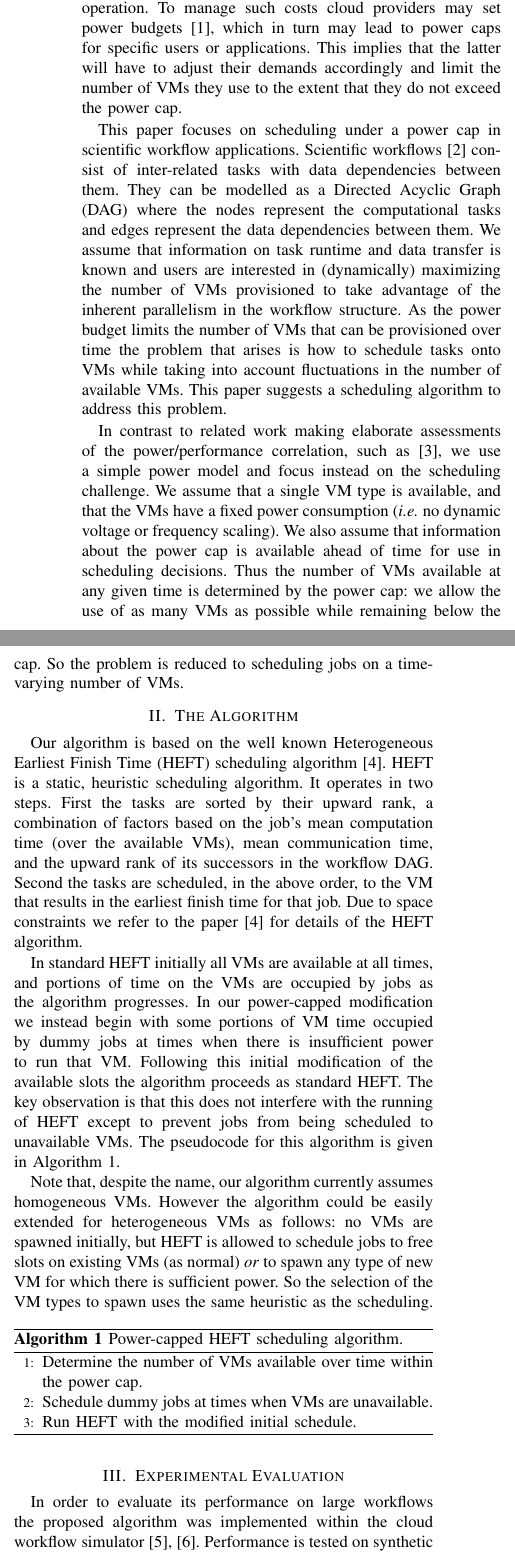
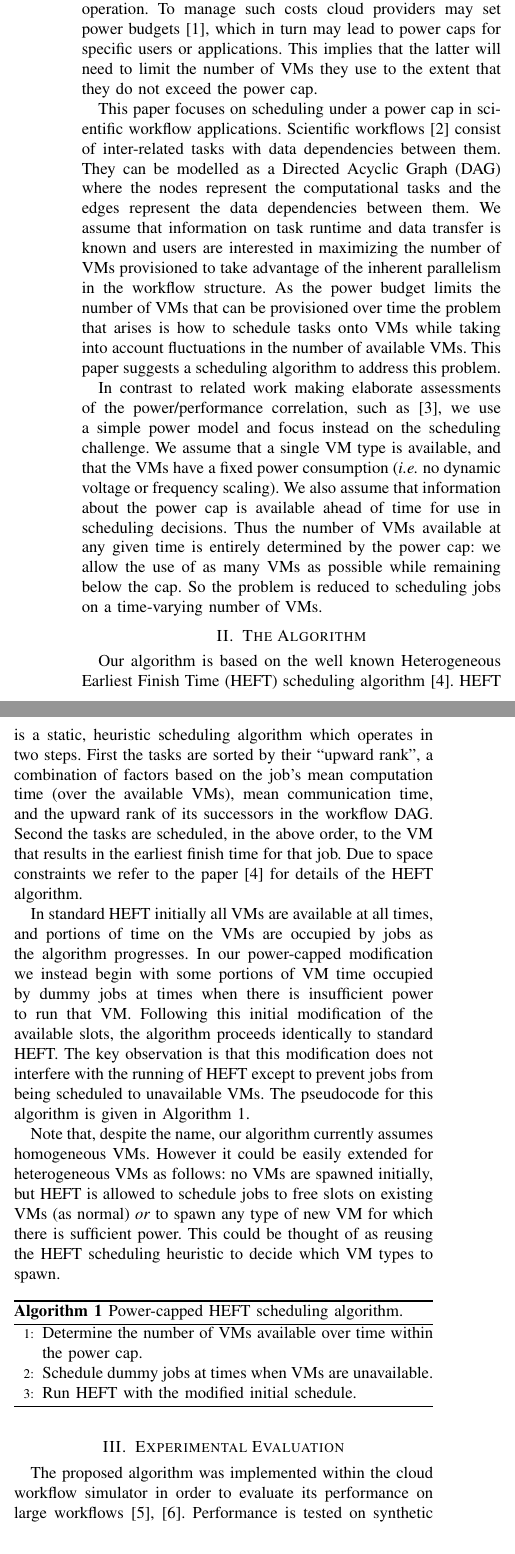
Before and after one commit to davidshepherd7/power-capped-HEFT-paper, a LaTeX paper (UCC_cap.tex): two parts of the columns of page 1 of 3 before the commit and two parts of the columns of page 1 of 2 after it, joined at a grey line, cut so that both start at the same text. Compiled offline with pdfLaTeX.

Commit message:
Another draft of paper

```diff
--- a/UCC_cap.tex
+++ b/UCC_cap.tex
@@ -55,42 +55,40 @@ A simple scheduling algorithm for such cases is proposed and experimentally eval
 Cloud computing platforms offer a flexible environment to provide user resources on demand.
 However, the scale of existing cloud data centers may lead to high energy consumption, making electricity cost a significant element in their operation.
 To manage such costs cloud providers may set power budgets~\cite{zhang2011capping}, which in turn may lead to power caps for specific users or applications.
-This implies that the latter will have to adjust their demands accordingly and limit the number of VMs they use to the extent that they do not exceed the power cap.
+This implies that the latter will need to limit the number of VMs they use to the extent that they do not exceed the power cap.
 
 %Power consumption is an increasing concern to be addressed in modern computing systems with the need for power management techniques arising in order to reduce power usage of the hosts. Among these, power capping is a mechanism used to constrain the power consumed by the hosts up to a certain limit \cite{kansal2010virtual}. To achieve this, power consumption is controlled by adjusting the number of operating hosts and their power management properties, e.g. CPU frequency \cite{fan2007power,bailey2014adaptive}. Cloud computing platforms offer a flexible environment to adjust the cloud resources according to the constraints dynamically by providing VM elasticity. The number of the VMs that can be assigned to the hosts may range depending on the power budget limit and power caps can be seen as a constraint that limits the number of VMs to be used for the execution of applications. However, the number of used VMs affects application performance as independent jobs can be executed in parallel. Depending on the power budget, the number of the VMs can be adjusted to optimise application performance. For example, an extra number of VMs can be allocated for the execution of parallel jobs when the power budget increases or deallocated when the power budget decreases postponing the execution of several jobs.
 
 This paper focuses on scheduling under a power cap in scientific workflow applications.
 Scientific workflows \cite{deelmanbook} consist of inter-related tasks with data dependencies between them.
-They can be modelled as a Directed Acyclic Graph (DAG) where the nodes represent the computational tasks and edges represent the data dependencies between them.
-We assume that information on task runtime and data transfer is known and users are interested in (dynamically) maximizing the number of VMs provisioned to take advantage of the inherent parallelism in the workflow structure.
+They can be modelled as a Directed Acyclic Graph (DAG) where the nodes represent the computational tasks and the edges represent the data dependencies between them.
+We assume that information on task runtime and data transfer is known and users are interested in maximizing the number of VMs provisioned to take advantage of the inherent parallelism in the workflow structure.
 As the power budget limits the number of VMs that can be provisioned over time the problem that arises is how to schedule tasks onto VMs while taking into account fluctuations in the number of available VMs.
 This paper suggests a scheduling algorithm to address this problem.
 
 In contrast to related work making elaborate assessments of the power/performance correlation, such as \cite{bailey2014adaptive}, we use a simple power model and focus instead on the scheduling challenge.
 We assume that a single VM type is available, and that the VMs have a fixed power consumption (\ie no dynamic voltage or frequency scaling).
 We also assume that information about the power cap is available ahead of time for use in scheduling decisions.
-Thus the number of VMs available at any given time is determined by the power cap: we allow the use of as many VMs as possible while remaining below the cap.
+Thus the number of VMs available at any given time is entirely determined by the power cap: we allow the use of as many VMs as possible while remaining below the cap.
 So the problem is reduced to scheduling jobs on a time-varying number of VMs.
 
 \section{The Algorithm}
 
 Our algorithm is based on the well known Heterogeneous Earliest Finish Time (HEFT) scheduling algorithm \cite{Topcuoglu2002heft}.
-HEFT is a static, heuristic scheduling algorithm.
-It operates in two steps.
-First the tasks are sorted by their upward rank, a combination of factors based on the job's mean computation time (over the available VMs), mean communication time, and the upward rank of its successors in the workflow DAG.
+HEFT is a static, heuristic scheduling algorithm which operates in two steps.
+First the tasks are sorted by their ``upward rank'', a combination of factors based on the job's mean computation time (over the available VMs), mean communication time, and the upward rank of its successors in the workflow DAG.
 Second the tasks are scheduled, in the above order, to the VM that results in the earliest finish time for that job.
 Due to space constraints we refer to the paper \cite{Topcuoglu2002heft} for details of the HEFT algorithm.
 
 In standard HEFT initially all VMs are available at all times, and portions of time on the VMs are occupied by jobs as the algorithm progresses.
 In our power-capped modification we instead begin with some portions of VM time occupied by dummy jobs at times when there is insufficient power to run that VM.
-Following this initial modification of the available slots the algorithm proceeds as standard HEFT.
-The key observation is that this does not interfere with the running of HEFT except to prevent jobs from being scheduled to unavailable VMs.
+Following this initial modification of the available slots, the algorithm proceeds identically to standard HEFT.
+The key observation is that this modification does not interfere with the running of HEFT except to prevent jobs from being scheduled to unavailable VMs.
 The pseudocode for this algorithm is given in \Cref{alg:power-capped-heft}.
 
 Note that, despite the name, our algorithm currently assumes homogeneous VMs.
-However the algorithm could be easily extended for heterogeneous VMs as follows: no VMs are spawned initially, but HEFT is allowed to schedule jobs to free slots on existing VMs (as normal) \emph{or} to spawn any type of new VM for which there is sufficient power.
-So the selection of the VM types to spawn uses the same heuristic as the scheduling.
-
+However it could be easily extended for heterogeneous VMs as follows: no VMs are spawned initially, but HEFT is allowed to schedule jobs to free slots on existing VMs (as normal) \emph{or} to spawn any type of new VM for which there is sufficient power.
+This could be thought of as reusing the HEFT scheduling heuristic to decide which VM types to spawn.
 
 % Also note that the power cap is only ``theoretically'' enforced: if jobs overrun it may be violated unless the VM is killed and a new schedule is calculated.
 % This inability to adapt to changing circumstances is a limitation of static scheduling algorithms.
@@ -118,6 +116,5 @@ So the selection of the VM types to spawn uses the same heuristic as the schedul
 
 \section{Experimental Evaluation}
 
-In order to evaluate its performance on large workflows the proposed algorithm was implemented within the cloud workflow simulator \cite{CloudWorkflowSimulator,malawski2012cost}.
-Performance is tested on synthetic workflow data corresponding to real scientific applications generated using WorkflowGenerator \cite{WorkflowGenerator,Silva2014WorkflowGenerator}.
-In our implementation communication costs are not included for simplicity (and due to lack of support in cloud workflow simulator).
+The proposed algorithm was implemented within the cloud workflow simulator in order to evaluate its performance on large workflows \cite{CloudWorkflowSimulator,malawski2012cost}.
+Performance is tested on synthetic workflow data, corresponding to real scientific applications, generated using WorkflowGenerator \cite{WorkflowGenerator,Silva2014WorkflowGenerator}.
```
Also changed, not shown: UCC_cap.tex (14 more changed lines).
